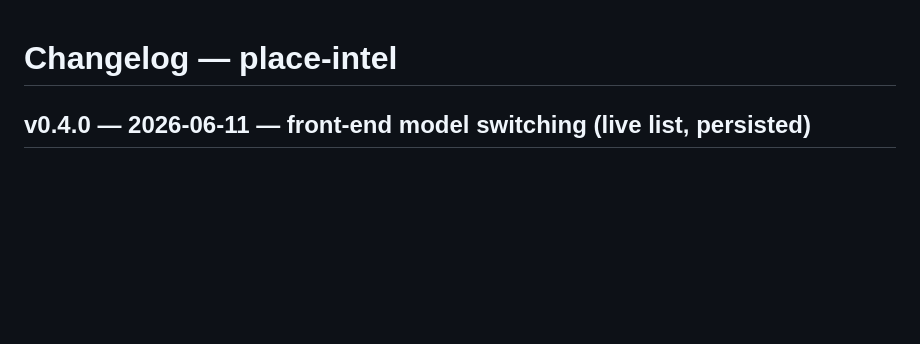
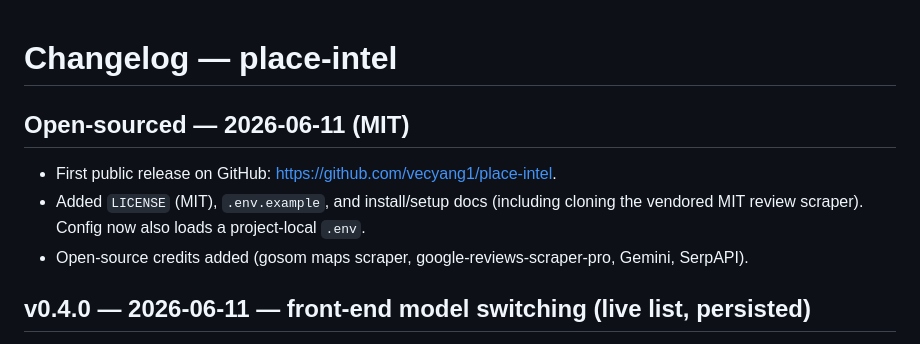
Before and after one commit to vecyang1/place-intel, a Markdown page: CHANGELOG.md, the part around the change. Rendered like a GitHub page; blank space fills up the shorter version.

Commit message:
docs: changelog note for the initial public (MIT) release

```diff
--- a/CHANGELOG.md
+++ b/CHANGELOG.md
@@ -1,4 +1,10 @@
 # Changelog — place-intel
+
+## Open-sourced — 2026-06-11 (MIT)
+- First public release on GitHub: <https://github.com/vecyang1/place-intel>.
+- Added `LICENSE` (MIT), `.env.example`, and install/setup docs (including cloning
+  the vendored MIT review scraper). Config now also loads a project-local `.env`.
+- Open-source credits added (gosom maps scraper, google-reviews-scraper-pro, Gemini, SerpAPI).
 
 ## v0.4.0 — 2026-06-11 — front-end model switching (live list, persisted)
 - **The reasoning model is now user-switchable and remembered**: footer 「更换模型 ⇄」
```
